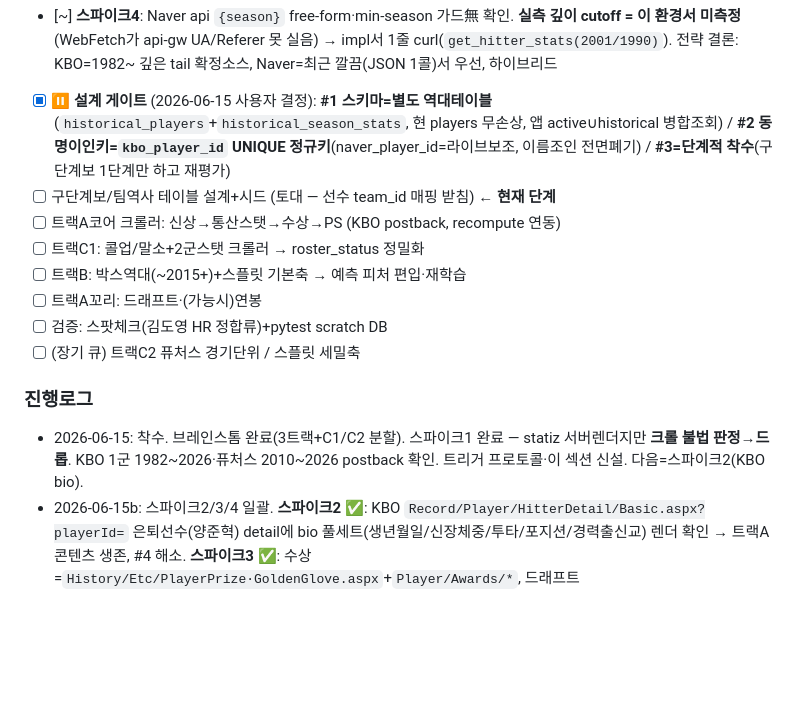
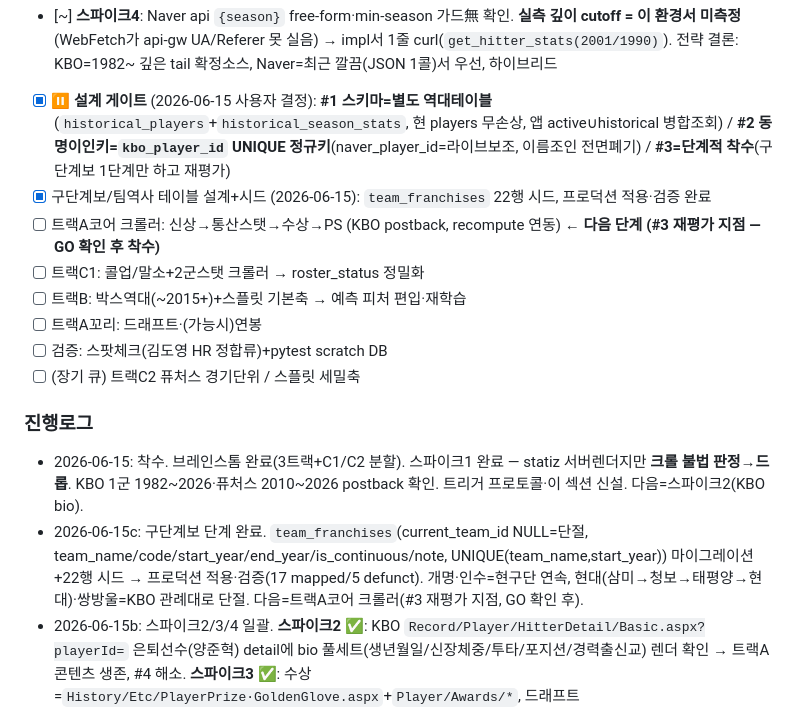
Before and after one commit to Aa26178787/playball, a Markdown page: CLAUDE.md, the part around the change. Rendered like a GitHub page; blank space fills up the shorter version.

Commit message:
docs(claude.md): 역대수집 구단계보 단계 완료 기록 (team_franchises 적용·검증)
Co-Authored-By: Claude Opus 4.8 <noreply@anthropic.com>

```diff
--- a/CLAUDE.md
+++ b/CLAUDE.md
@@ -415,8 +415,8 @@ google-services.json(앱) / firebase_options.dart / firebase-service-account.jso
 - [x] **스파이크3**: 수상(History/Etc·Player/Awards) + 드래프트(draft.koreabaseball.com) URL ✅확인 (구조 selenium서)
 - [~] **스파이크4**: Naver api `{season}` free-form·min-season 가드無 확인. **실측 깊이 cutoff = 이 환경서 미측정**(WebFetch가 api-gw UA/Referer 못 실음) → impl서 1줄 curl(`get_hitter_stats(2001/1990)`). 전략 결론: KBO=1982~ 깊은 tail 확정소스, Naver=최근 깔끔(JSON 1콜)서 우선, 하이브리드
 - [x] ⏸️ **설계 게이트** (2026-06-15 사용자 결정): **#1 스키마=별도 역대테이블**(`historical_players`+`historical_season_stats`, 현 players 무손상, 앱 active∪historical 병합조회) / **#2 동명이인키=`kbo_player_id` UNIQUE 정규키**(naver_player_id=라이브보조, 이름조인 전면폐기) / **#3=단계적 착수**(구단계보 1단계만 하고 재평가)
-- [ ] 구단계보/팀역사 테이블 설계+시드 (토대 — 선수 team_id 매핑 받침) ← **현재 단계**
-- [ ] 트랙A코어 크롤러: 신상→통산스탯→수상→PS (KBO postback, recompute 연동)
+- [x] 구단계보/팀역사 테이블 설계+시드 (2026-06-15): `team_franchises` 22행 시드, 프로덕션 적용·검증 완료
+- [ ] 트랙A코어 크롤러: 신상→통산스탯→수상→PS (KBO postback, recompute 연동) ← **다음 단계 (#3 재평가 지점 — GO 확인 후 착수)**
 - [ ] 트랙C1: 콜업/말소+2군스탯 크롤러 → roster_status 정밀화
 - [ ] 트랙B: 박스역대(~2015+)+스플릿 기본축 → 예측 피처 편입·재학습
 - [ ] 트랙A꼬리: 드래프트·(가능시)연봉
@@ -425,6 +425,7 @@ google-services.json(앱) / firebase_options.dart / firebase-service-account.jso
 
 ### 진행로그
 - 2026-06-15: 착수. 브레인스톰 완료(3트랙+C1/C2 분할). 스파이크1 완료 — statiz 서버렌더지만 **크롤 불법 판정→드롭**. KBO 1군 1982~2026·퓨처스 2010~2026 postback 확인. 트리거 프로토콜·이 섹션 신설. 다음=스파이크2(KBO bio).
+- 2026-06-15c: 구단계보 단계 완료. `team_franchises`(current_team_id NULL=단절, team_name/code/start_year/end_year/is_continuous/note, UNIQUE(team_name,start_year)) 마이그레이션+22행 시드 → 프로덕션 적용·검증(17 mapped/5 defunct). 개명·인수=현구단 연속, 현대(삼미→청보→태평양→현대)·쌍방울=KBO 관례대로 단절. 다음=트랙A코어 크롤러(#3 재평가 지점, GO 확인 후).
 - 2026-06-15b: 스파이크2/3/4 일괄. **스파이크2 ✅**: KBO `Record/Player/HitterDetail/Basic.aspx?playerId=` 은퇴선수(양준혁) detail에 bio 풀세트(생년월일/신장체중/투타/포지션/경력출신교) 렌더 확인 → 트랙A 콘텐츠 생존, #4 해소. **스파이크3 ✅**: 수상=`History/Etc/PlayerPrize·GoldenGlove.aspx`+`Player/Awards/*`, 드래프트=`draft.koreabaseball.com`(별 subdomain) URL 확인(WebFetch는 KBO list/history 에러라 구조 검증은 selenium impl서). **스파이크4 [~]**: naver api `{season}` free-form 확인하나 실측 깊이는 이 환경서 미측정(WebFetch api-gw 차단) → impl서 curl 1줄. 다음=⏸️ 설계 게이트(스키마#1·동명이인키#2·우선순위#3 사용자 결정).
 
 ## 해야할 것
```
